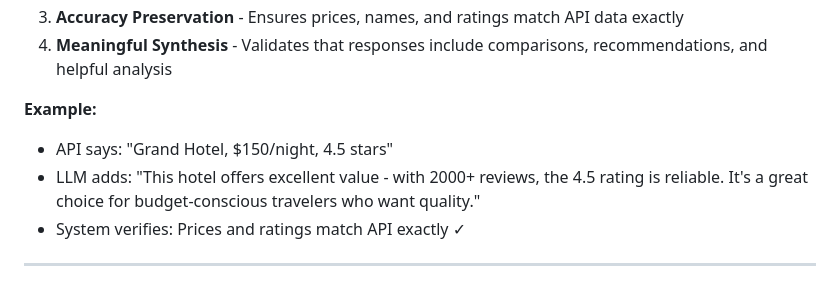
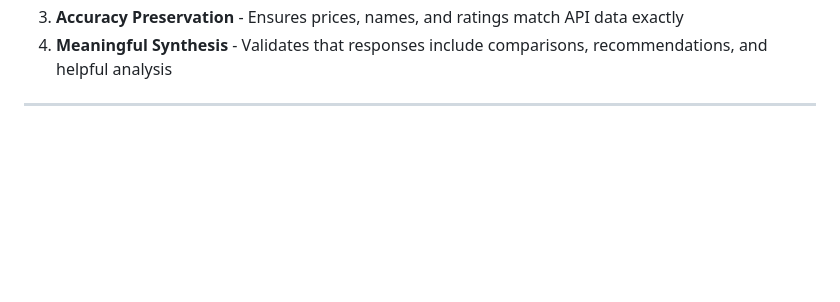
Before and after one commit to nivgartzi/navan-task, a Markdown page: Navan project/README.md, the part around the change. Drawn GitHub-style; blank space fills up the shorter version.

Commit message:
Update README with project details and instructions

```diff
--- a/Navan project/README.md
+++ b/Navan project/README.md
@@ -119,10 +119,6 @@ The system combines external API data with LLM knowledge in a smart way:
 3. **Accuracy Preservation** - Ensures prices, names, and ratings match API data exactly
 4. **Meaningful Synthesis** - Validates that responses include comparisons, recommendations, and helpful analysis
 
-**Example:**
-- API says: "Grand Hotel, $150/night, 4.5 stars"
-- LLM adds: "This hotel offers excellent value - with 2000+ reviews, the 4.5 rating is reliable. It's a great choice for budget-conscious travelers who want quality."
-- System verifies: Prices and ratings match API exactly ✓
 
 
 
```
